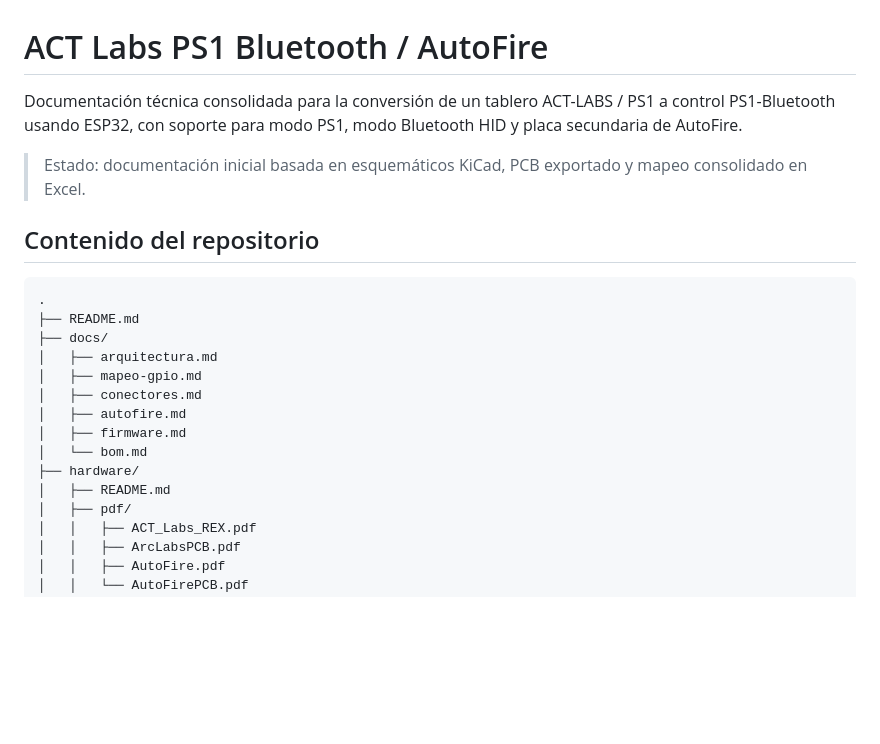
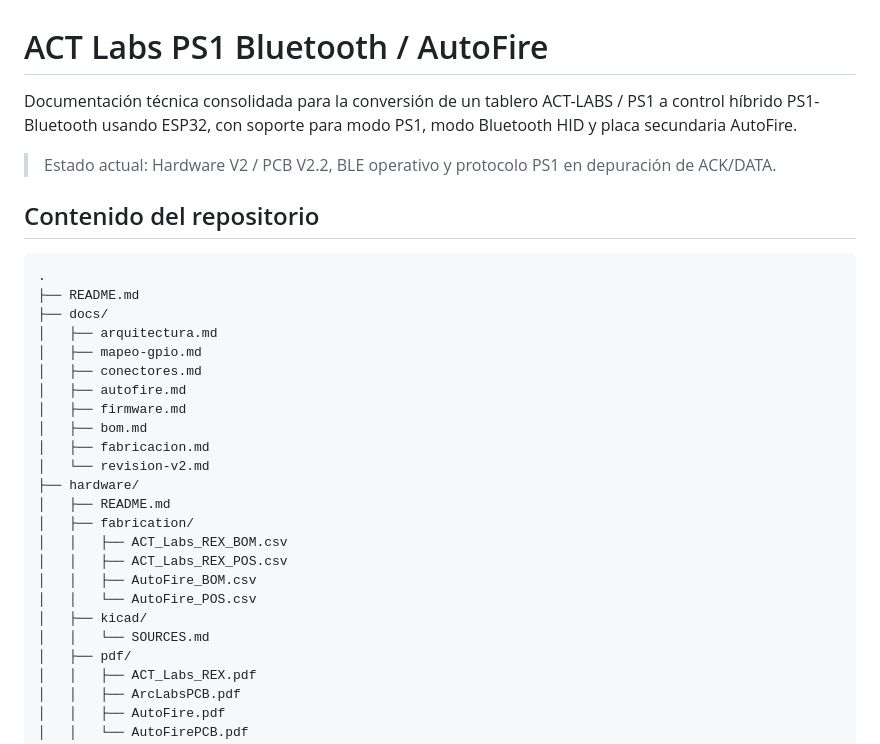
Before and after one commit to Kraben/act-labs-ps1-bluetooth, a Markdown page: README.md, the part around one of its changes. Rendered like a GitHub page; blank space fills up the shorter version.

```diff
--- a/README.md
+++ b/README.md
@@ -1,8 +1,8 @@
 # ACT Labs PS1 Bluetooth / AutoFire
 
-Documentación técnica consolidada para la conversión de un tablero ACT-LABS / PS1 a control PS1-Bluetooth usando ESP32, con soporte para modo PS1, modo Bluetooth HID y placa secundaria de AutoFire.
+Documentación técnica consolidada para la conversión de un tablero ACT-LABS / PS1 a control híbrido PS1-Bluetooth usando ESP32, con soporte para modo PS1, modo Bluetooth HID y placa secundaria AutoFire.
 
-> Estado: documentación inicial basada en esquemáticos KiCad, PCB exportado y mapeo consolidado en Excel.
+> Estado actual: Hardware V2 / PCB V2.2, BLE operativo y protocolo PS1 en depuración de ACK/DATA.
 
 ## Contenido del repositorio
 
@@ -15,9 +15,18 @@ Documentación técnica consolidada para la conversión de un tablero ACT-LABS /
 │   ├── conectores.md
 │   ├── autofire.md
 │   ├── firmware.md
-│   └── bom.md
+│   ├── bom.md
+│   ├── fabricacion.md
+│   └── revision-v2.md
 ├── hardware/
 │   ├── README.md
+│   ├── fabrication/
+│   │   ├── ACT_Labs_REX_BOM.csv
+│   │   ├── ACT_Labs_REX_POS.csv
+│   │   ├── AutoFire_BOM.csv
+│   │   └── AutoFire_POS.csv
+│   ├── kicad/
+│   │   └── SOURCES.md
 │   ├── pdf/
 │   │   ├── ACT_Labs_REX.pdf
 │   │   ├── ArcLabsPCB.pdf
```
Also changed, not shown: other parts of README.md (+38 -26 lines).
